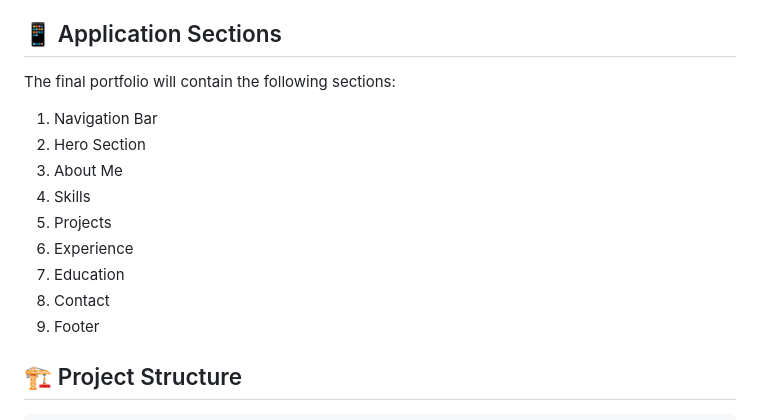
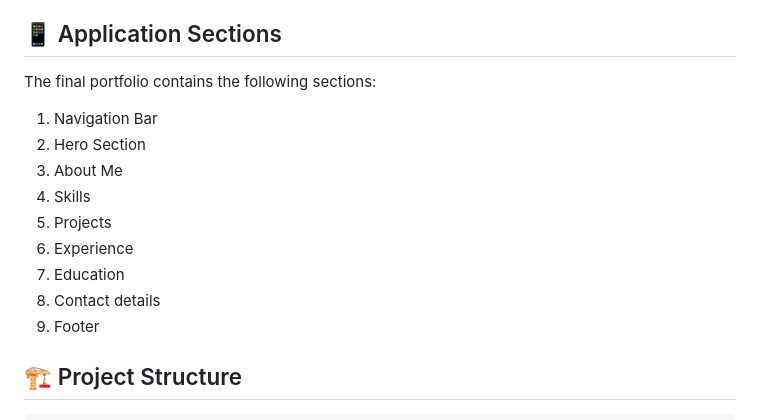
Before and after one commit to Poojithasilivery/My-Portfolio, a Markdown page: README.md, the part around the change. Drawn GitHub-style.

Commit message:
Update README sections for clarity

```diff
--- a/README.md
+++ b/README.md
@@ -54,7 +54,7 @@ The application is designed to work across:
 
 ## 📱 Application Sections
 
-The final portfolio will contain the following sections:
+The final portfolio contains the following sections:
 
 1. Navigation Bar
 2. Hero Section
@@ -63,7 +63,7 @@ The final portfolio will contain the following sections:
 5. Projects
 6. Experience
 7. Education
-8. Contact
+8. Contact details
 9. Footer
 
 ## 🏗️ Project Structure
```
